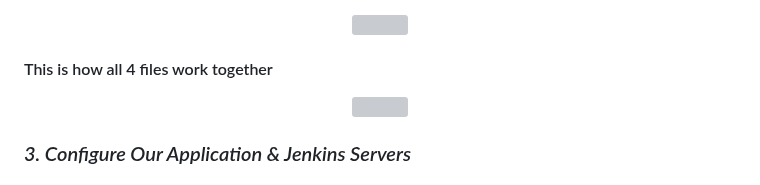
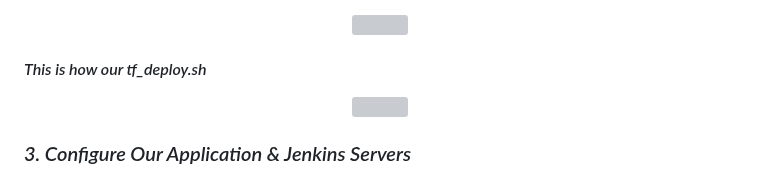
Before and after one commit to djtoler/Deploying-a-Python-App-onto-EC2-using-Terraform, a Markdown page: README.md, the part around the change. GitHub-like rendering; grey boxes are pictures that could not be loaded.

```diff
--- a/README.md
+++ b/README.md
@@ -63,7 +63,7 @@
 * ##### _4. [`tf-deploy.sh`](https://github.com/djtoler/terraform_dp5/blob/main/user_data_jenkins_python.sh): This file will allow us to run our terraform deployment from a shell script. Doing it from this script will give us additional automation capabilities in case we wanted to do other things after our infastructure finishes deploying & it saves us time because we dont have to run our Terrafrom deployment commands 1 by 1 in the command line._
 <p align="center"><img src="https://github.com/djtoler/Deployment5_v1/blob/main/Screenshot%202023-10-15%20at%202.15.57%20PM.png" width="500"></p>
 
-#### This is how all 4 files work together
+#### _This is how our tf_deploy.sh_
 <p align="center"><img src="https://github.com/djtoler/Deployment5_v1/blob/main/dp5_tf_auto.png"></p>
 
 ### _3. Configure Our Application & Jenkins Servers_
```
